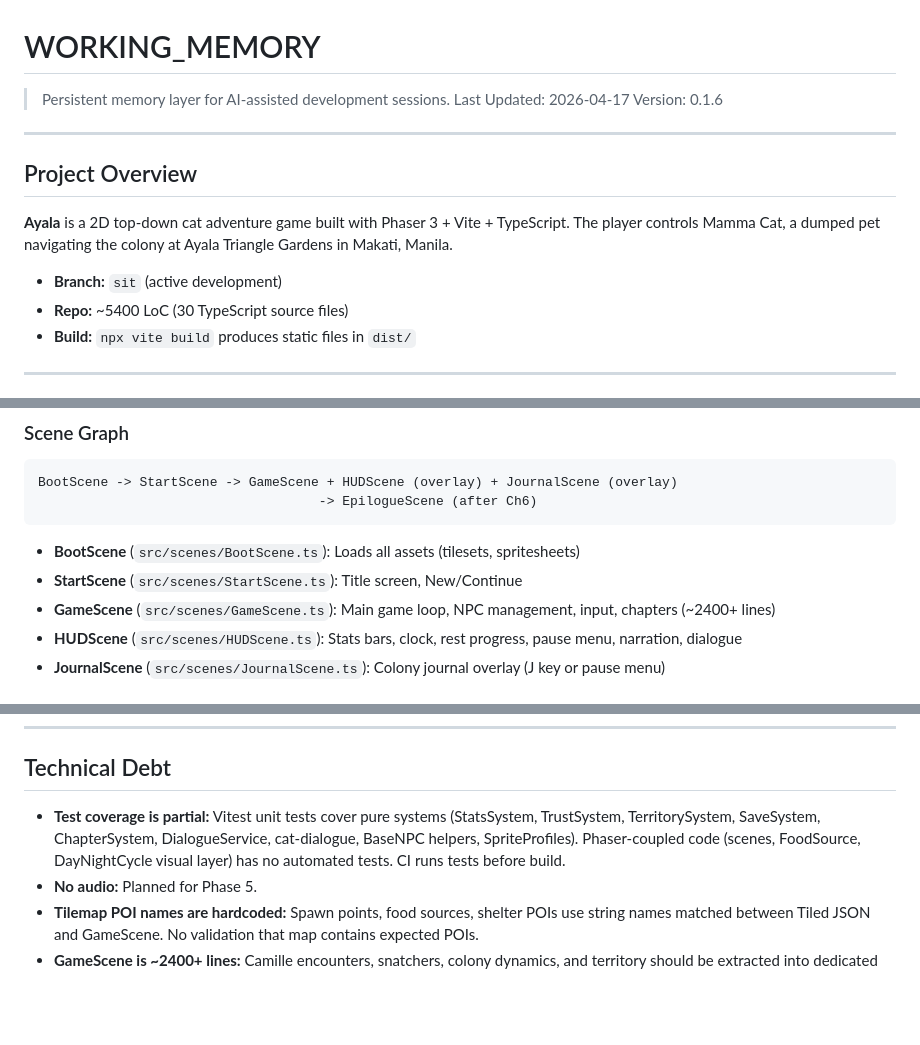
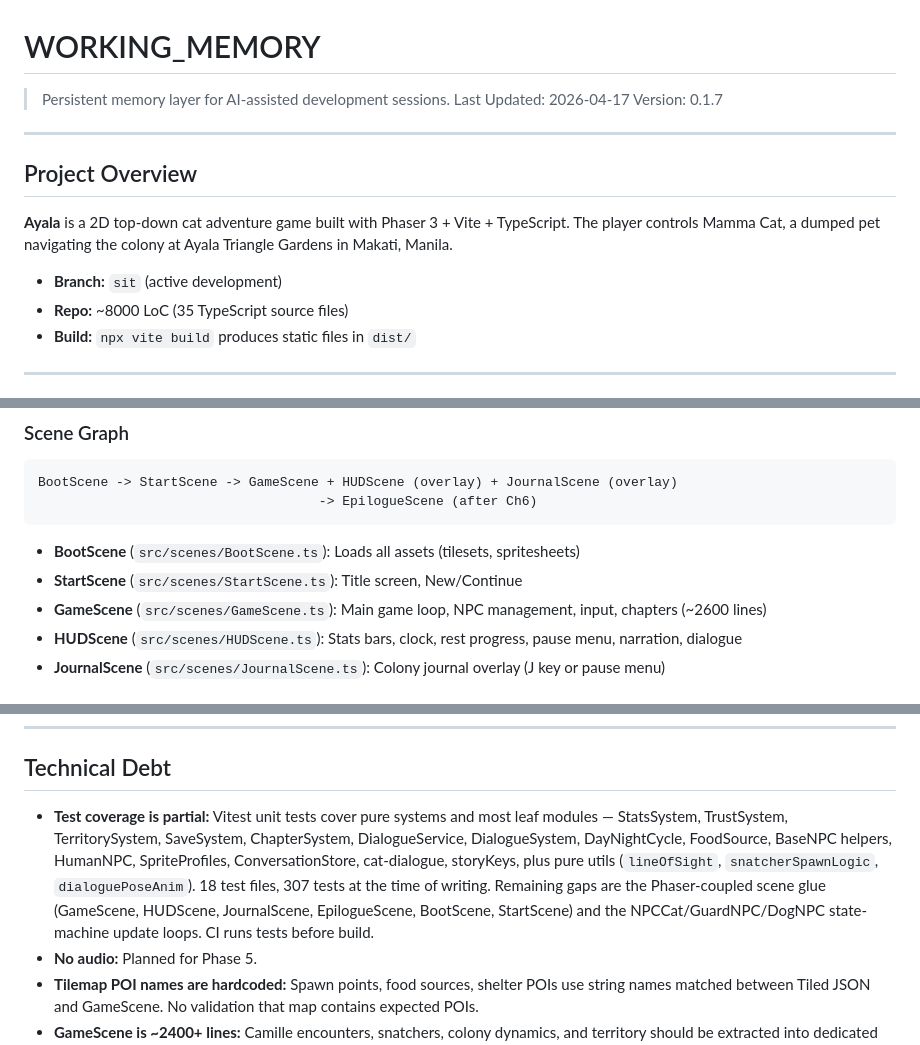
Before and after one commit to manu72/ayala, a Markdown page: WORKING_MEMORY.md, 3 parts joined by grey strips. GitHub-like rendering; blank space fills up the shorter version.

```diff
--- a/WORKING_MEMORY.md
+++ b/WORKING_MEMORY.md
@@ -2,7 +2,7 @@
 
 > Persistent memory layer for AI-assisted development sessions.
 > Last Updated: 2026-04-17
-> Version: 0.1.6
+> Version: 0.1.7
 
 ---
 
@@ -11,7 +11,7 @@
 **Ayala** is a 2D top-down cat adventure game built with Phaser 3 + Vite + TypeScript. The player controls Mamma Cat, a dumped pet navigating the colony at Ayala Triangle Gardens in Makati, Manila.
 
 - **Branch:** `sit` (active development)
-- **Repo:** ~5400 LoC (30 TypeScript source files)
+- **Repo:** ~8000 LoC (35 TypeScript source files)
 - **Build:** `npx vite build` produces static files in `dist/`
 
 ---
@@ -41,7 +41,7 @@ BootScene -> StartScene -> GameScene + HUDScene (overlay) + JournalScene (overla
 
 - **BootScene** (`src/scenes/BootScene.ts`): Loads all assets (tilesets, spritesheets)
 - **StartScene** (`src/scenes/StartScene.ts`): Title screen, New/Continue
-- **GameScene** (`src/scenes/GameScene.ts`): Main game loop, NPC management, input, chapters (~2400+ lines)
+- **GameScene** (`src/scenes/GameScene.ts`): Main game loop, NPC management, input, chapters (~2600 lines)
 - **HUDScene** (`src/scenes/HUDScene.ts`): Stats bars, clock, rest progress, pause menu, narration, dialogue
 - **JournalScene** (`src/scenes/JournalScene.ts`): Colony journal overlay (J key or pause menu)
 
@@ -242,7 +243,7 @@ SmallDog.png, WhiteDog.png, BrownDog.png — randomly assigned to dog walkers
 
 ## Technical Debt
 
-- **Test coverage is partial:** Vitest unit tests cover pure systems (StatsSystem, TrustSystem, TerritorySystem, SaveSystem, ChapterSystem, DialogueService, cat-dialogue, BaseNPC helpers, SpriteProfiles). Phaser-coupled code (scenes, FoodSource, DayNightCycle visual layer) has no automated tests. CI runs tests before build.
+- **Test coverage is partial:** Vitest unit tests cover pure systems and most leaf modules — StatsSystem, TrustSystem, TerritorySystem, SaveSystem, ChapterSystem, DialogueService, DialogueSystem, DayNightCycle, FoodSource, BaseNPC helpers, HumanNPC, SpriteProfiles, ConversationStore, cat-dialogue, storyKeys, plus pure utils (`lineOfSight`, `snatcherSpawnLogic`, `dialoguePoseAnim`). 18 test files, 307 tests at the time of writing. Remaining gaps are the Phaser-coupled scene glue (GameScene, HUDScene, JournalScene, EpilogueScene, BootScene, StartScene) and the NPCCat/GuardNPC/DogNPC state-machine update loops. CI runs tests before build.
 - **No audio:** Planned for Phase 5.
 - **Tilemap POI names are hardcoded:** Spawn points, food sources, shelter POIs use string names matched between Tiled JSON and GameScene. No validation that map contains expected POIs.
 - **GameScene is ~2400+ lines:** Camille encounters, snatchers, colony dynamics, and territory should be extracted into dedicated systems; `SnatcherSystem.ts` is a thin re-export for spawn policy only.
```
Also changed, not shown: other parts of WORKING_MEMORY.md (+1 -0 lines), README.md (+10 -3 lines).
